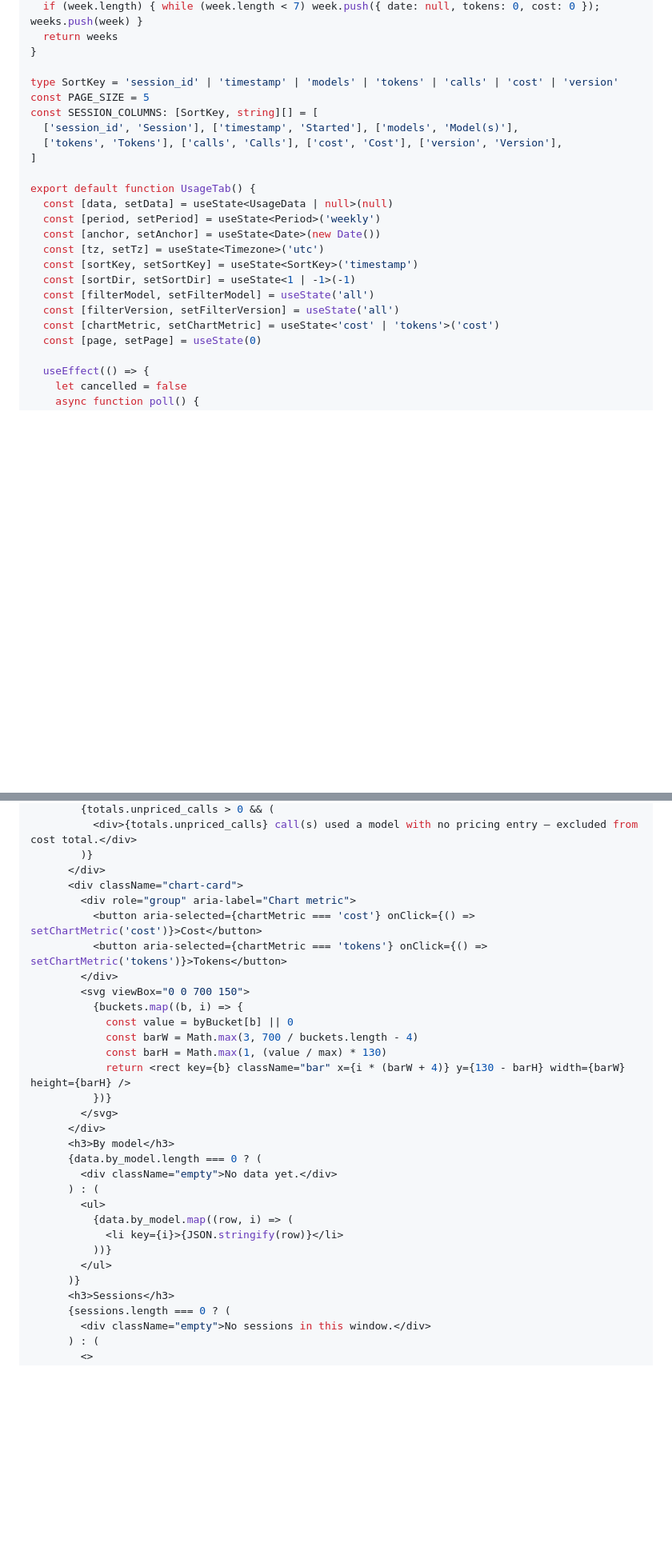
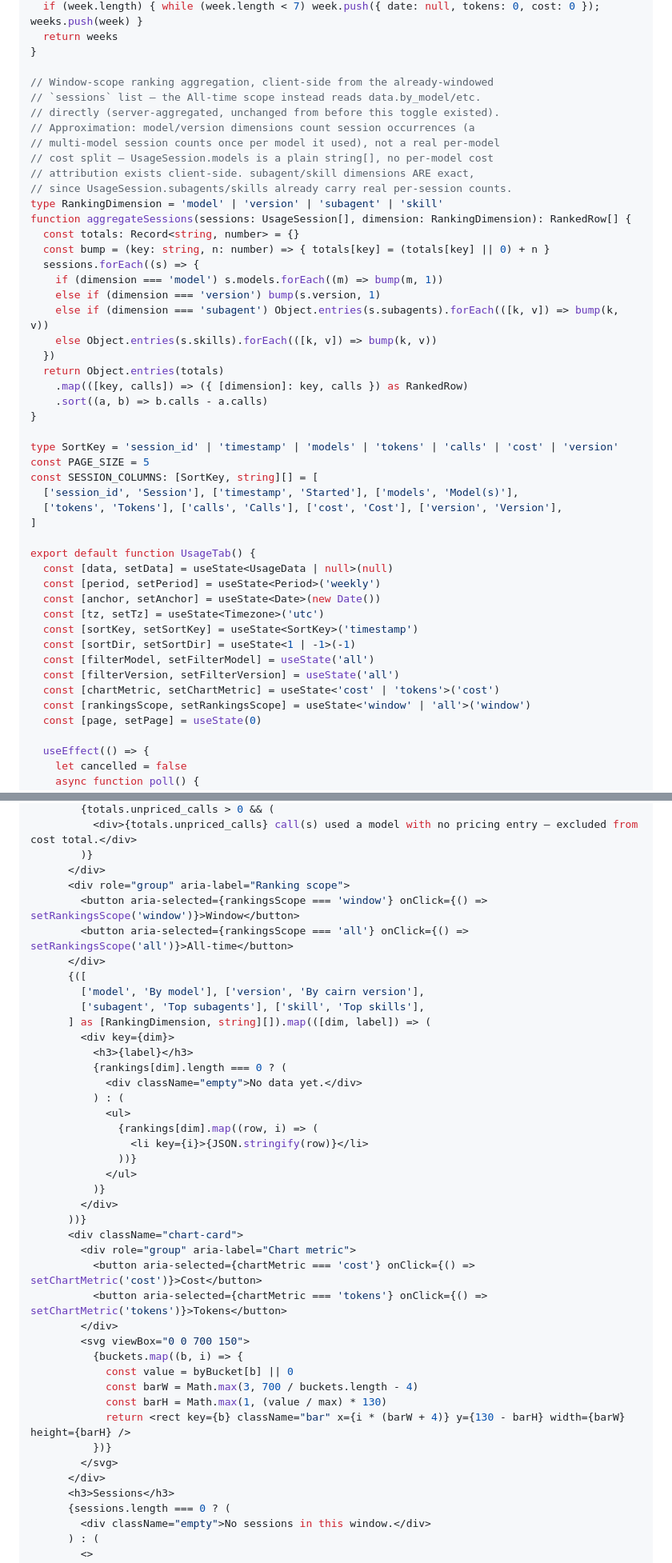
Before and after one commit to jisundr/cairn, a Markdown page: docs/.plans/2026-08-19-cairn-dashboard-react-redesign.md, 2 parts joined by grey strips. Shown at 80% size. GitHub-like rendering; blank space fills up the shorter version.

Commit message:
Ranking panels: Window/All-time scope toggle, reposition above chart; extend UsageSession with subagents/skills

```diff
--- a/docs/.plans/2026-08-19-cairn-dashboard-react-redesign.md
+++ b/docs/.plans/2026-08-19-cairn-dashboard-react-redesign.md
@@ -1276,6 +1300,29 @@ function buildHeatmapWeeks(sessions: UsageSession[], tz: Timezone): HeatmapCell[
   return weeks
 }
 
+// Window-scope ranking aggregation, client-side from the already-windowed
+// `sessions` list — the All-time scope instead reads data.by_model/etc.
+// directly (server-aggregated, unchanged from before this toggle existed).
+// Approximation: model/version dimensions count session occurrences (a
+// multi-model session counts once per model it used), not a real per-model
+// cost split — UsageSession.models is a plain string[], no per-model cost
+// attribution exists client-side. subagent/skill dimensions ARE exact,
+// since UsageSession.subagents/skills already carry real per-session counts.
+type RankingDimension = 'model' | 'version' | 'subagent' | 'skill'
+function aggregateSessions(sessions: UsageSession[], dimension: RankingDimension): RankedRow[] {
+  const totals: Record<string, number> = {}
+  const bump = (key: string, n: number) => { totals[key] = (totals[key] || 0) + n }
+  sessions.forEach((s) => {
+    if (dimension === 'model') s.models.forEach((m) => bump(m, 1))
+    else if (dimension === 'version') bump(s.version, 1)
+    else if (dimension === 'subagent') Object.entries(s.subagents).forEach(([k, v]) => bump(k, v))
+    else Object.entries(s.skills).forEach(([k, v]) => bump(k, v))
+  })
+  return Object.entries(totals)
+    .map(([key, calls]) => ({ [dimension]: key, calls }) as RankedRow)
+    .sort((a, b) => b.calls - a.calls)
+}
+
 type SortKey = 'session_id' | 'timestamp' | 'models' | 'tokens' | 'calls' | 'cost' | 'version'
 const PAGE_SIZE = 5
 const SESSION_COLUMNS: [SortKey, string][] = [
@@ -1293,6 +1340,7 @@ export default function UsageTab() {
   const [filterModel, setFilterModel] = useState('all')
   const [filterVersion, setFilterVersion] = useState('all')
   const [chartMetric, setChartMetric] = useState<'cost' | 'tokens'>('cost')
+  const [rankingsScope, setRankingsScope] = useState<'window' | 'all'>('window')
   const [page, setPage] = useState(0)
 
   useEffect(() => {
@@ -1417,6 +1474,27 @@ export default function UsageTab() {
           <div>{totals.unpriced_calls} call(s) used a model with no pricing entry — excluded from cost total.</div>
         )}
       </div>
+      <div role="group" aria-label="Ranking scope">
+        <button aria-selected={rankingsScope === 'window'} onClick={() => setRankingsScope('window')}>Window</button>
+        <button aria-selected={rankingsScope === 'all'} onClick={() => setRankingsScope('all')}>All-time</button>
+      </div>
+      {([
+        ['model', 'By model'], ['version', 'By cairn version'],
+        ['subagent', 'Top subagents'], ['skill', 'Top skills'],
+      ] as [RankingDimension, string][]).map(([dim, label]) => (
+        <div key={dim}>
+          <h3>{label}</h3>
+          {rankings[dim].length === 0 ? (
+            <div className="empty">No data yet.</div>
+          ) : (
+            <ul>
+              {rankings[dim].map((row, i) => (
+                <li key={i}>{JSON.stringify(row)}</li>
+              ))}
+            </ul>
+          )}
+        </div>
+      ))}
       <div className="chart-card">
         <div role="group" aria-label="Chart metric">
           <button aria-selected={chartMetric === 'cost'} onClick={() => setChartMetric('cost')}>Cost</button>
@@ -1431,16 +1509,6 @@ export default function UsageTab() {
           })}
         </svg>
       </div>
-      <h3>By model</h3>
-      {data.by_model.length === 0 ? (
-        <div className="empty">No data yet.</div>
-      ) : (
-        <ul>
-          {data.by_model.map((row, i) => (
-            <li key={i}>{JSON.stringify(row)}</li>
-          ))}
-        </ul>
-      )}
       <h3>Sessions</h3>
       {sessions.length === 0 ? (
         <div className="empty">No sessions in this window.</div>
```
Also changed, not shown: other parts of docs/.plans/2026-08-19-cairn-dashboard-react-redesign.md (+34 -1 lines).
